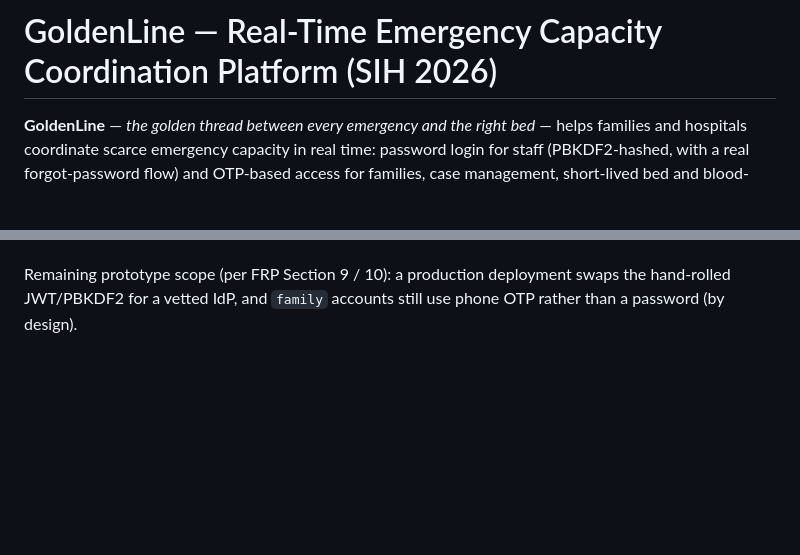
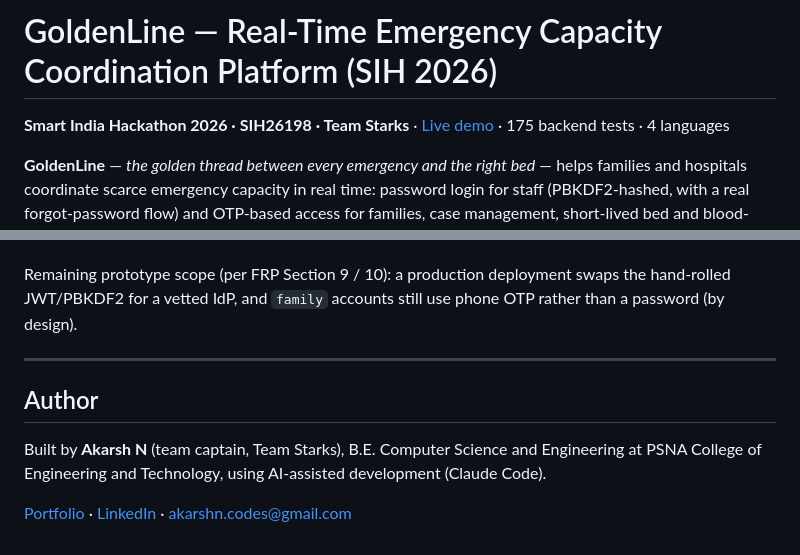
Before and after one commit to akarshncodes/GoldenLine, a Markdown page: README.md, 2 parts joined by grey strips. Rendered like a GitHub page; blank space fills up the shorter version.

Commit message:
README: add author and links section
Co-Authored-By: Claude Opus 5.5 <noreply@anthropic.com>
Claude-Session: https://claude.ai/code/session_01LD9KJmvyCUuiVMhunCATii

```diff
--- a/README.md
+++ b/README.md
@@ -1,4 +1,6 @@
 # GoldenLine — Real-Time Emergency Capacity Coordination Platform (SIH 2026)
+
+**Smart India Hackathon 2026 · SIH26198 · Team Starks** · [Live demo](https://golden-line-tawny.vercel.app) · 175 backend tests · 4 languages
 
 **GoldenLine** — *the golden thread between every emergency and the right bed* —
 helps families and hospitals coordinate scarce emergency capacity in real time:
@@ -1291,3 +1293,11 @@ the console:
 Remaining prototype scope (per FRP Section 9 / 10): a production deployment swaps
 the hand-rolled JWT/PBKDF2 for a vetted IdP, and `family` accounts still use phone
 OTP rather than a password (by design).
+
+---
+
+## Author
+
+Built by **Akarsh N** (team captain, Team Starks), B.E. Computer Science and Engineering at PSNA College of Engineering and Technology, using AI-assisted development (Claude Code).
+
+[Portfolio](https://akarshncodes.github.io) · [LinkedIn](https://www.linkedin.com/in/akarsh-n-864794416/) · akarshn.codes@gmail.com
```
